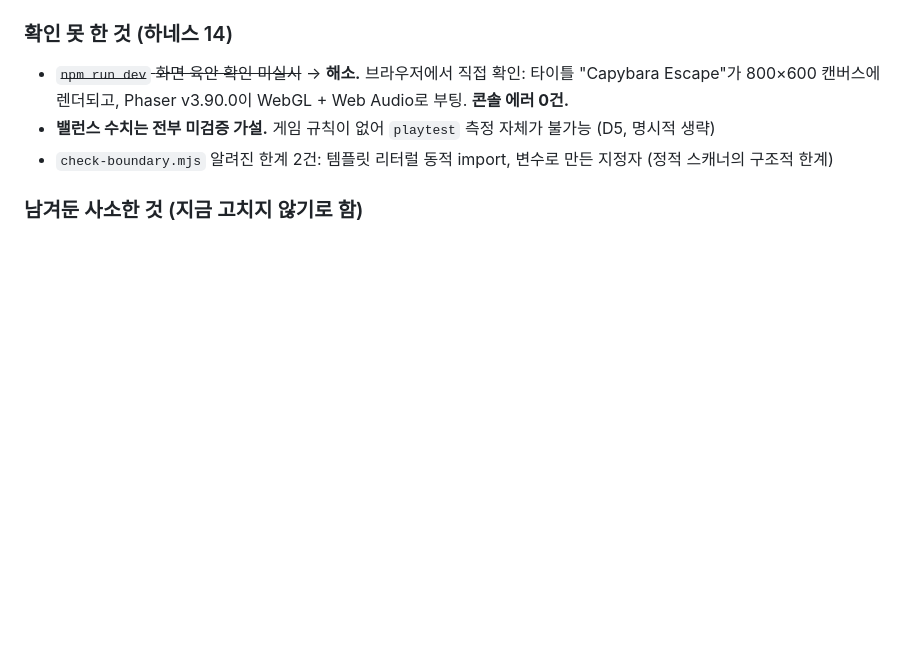
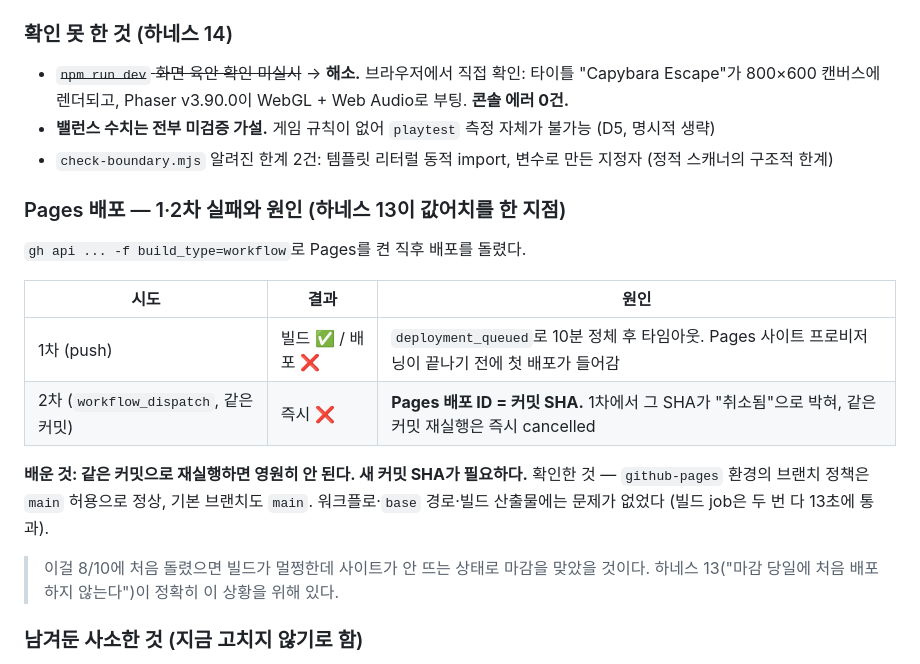
Before and after one commit to leehaejin02/capybara-escape, a Markdown page: WORKLOG.md, the part around the change. Rendered like a GitHub page; blank space fills up the shorter version.

Commit message:
docs: Pages 배포 1·2차 실패 원인 기록
1차: Pages 프로비저닝 전 배포 진입 → deployment_queued 10분 정체 후 타임아웃
2차: 같은 커밋 재실행 → Pages 배포 ID가 커밋 SHA라 즉시 cancelled

새 커밋 SHA로 재시도한다. 워크플로·base 경로·빌드 산출물은 이상 없음
(빌드 job은 두 번 다 13초에 통과).

Co-Authored-By: Claude Opus 5 <noreply@anthropic.com>

```diff
--- a/WORKLOG.md
+++ b/WORKLOG.md
@@ -40,6 +40,22 @@
   800×600 캔버스에 렌더되고, Phaser v3.90.0이 WebGL + Web Audio로 부팅. **콘솔 에러 0건.**
 - **밸런스 수치는 전부 미검증 가설.** 게임 규칙이 없어 `playtest` 측정 자체가 불가능 (D5, 명시적 생략)
 - `check-boundary.mjs` 알려진 한계 2건: 템플릿 리터럴 동적 import, 변수로 만든 지정자 (정적 스캐너의 구조적 한계)
+
+### Pages 배포 — 1·2차 실패와 원인 (하네스 13이 값어치를 한 지점)
+
+`gh api ... -f build_type=workflow`로 Pages를 켠 직후 배포를 돌렸다.
+
+| 시도 | 결과 | 원인 |
+|---|---|---|
+| 1차 (push) | 빌드 ✅ / 배포 ❌ | `deployment_queued`로 10분 정체 후 타임아웃. Pages 사이트 프로비저닝이 끝나기 전에 첫 배포가 들어감 |
+| 2차 (`workflow_dispatch`, 같은 커밋) | 즉시 ❌ | **Pages 배포 ID = 커밋 SHA.** 1차에서 그 SHA가 "취소됨"으로 박혀, 같은 커밋 재실행은 즉시 cancelled |
+
+**배운 것: 같은 커밋으로 재실행하면 영원히 안 된다. 새 커밋 SHA가 필요하다.**
+확인한 것 — `github-pages` 환경의 브랜치 정책은 `main` 허용으로 정상, 기본 브랜치도 `main`.
+워크플로·`base` 경로·빌드 산출물에는 문제가 없었다 (빌드 job은 두 번 다 13초에 통과).
+
+> 이걸 8/10에 처음 돌렸으면 빌드가 멀쩡한데 사이트가 안 뜨는 상태로 마감을 맞았을 것이다.
+> 하네스 13("마감 당일에 처음 배포하지 않는다")이 정확히 이 상황을 위해 있다.
 
 ### 남겨둔 사소한 것 (지금 고치지 않기로 함)
 
```
